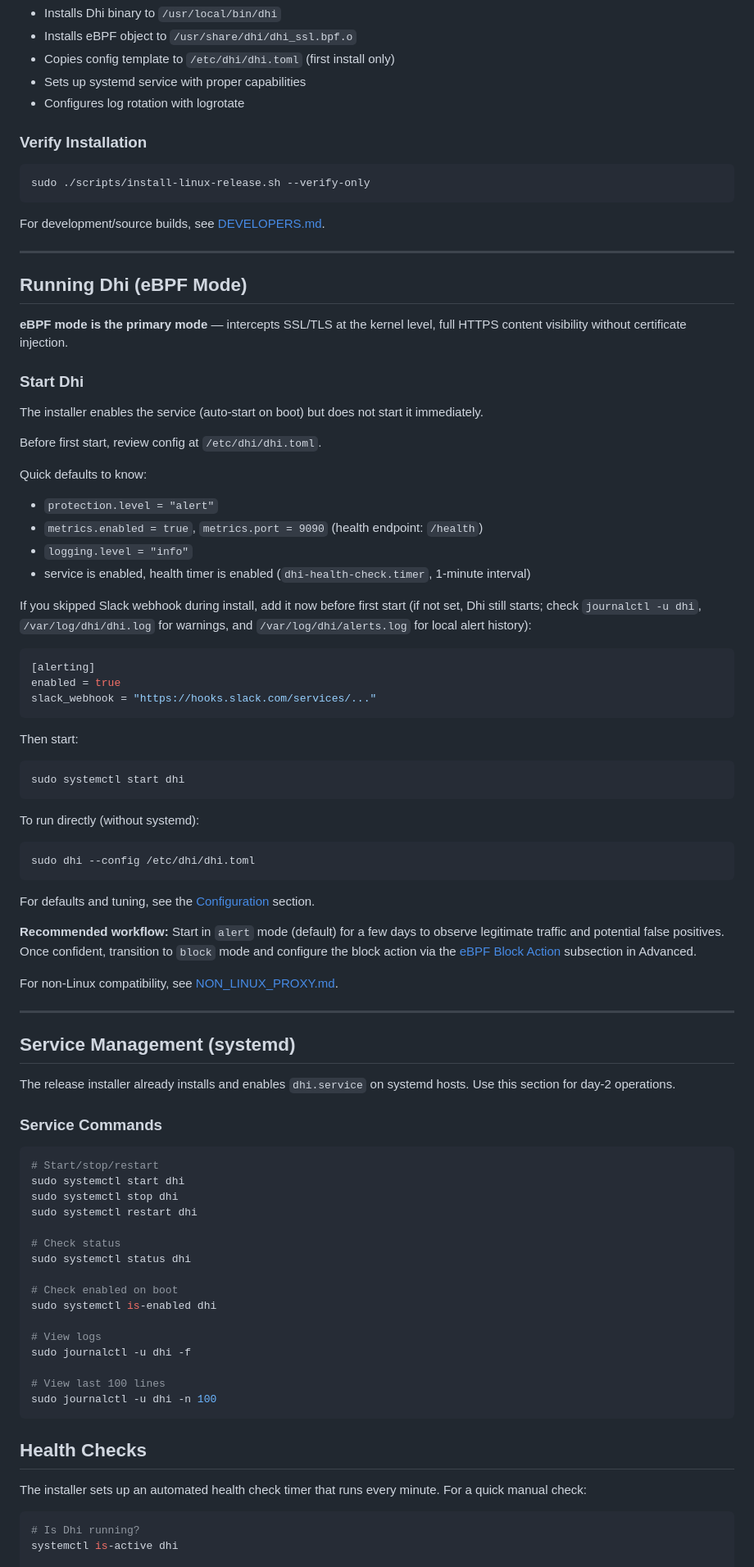
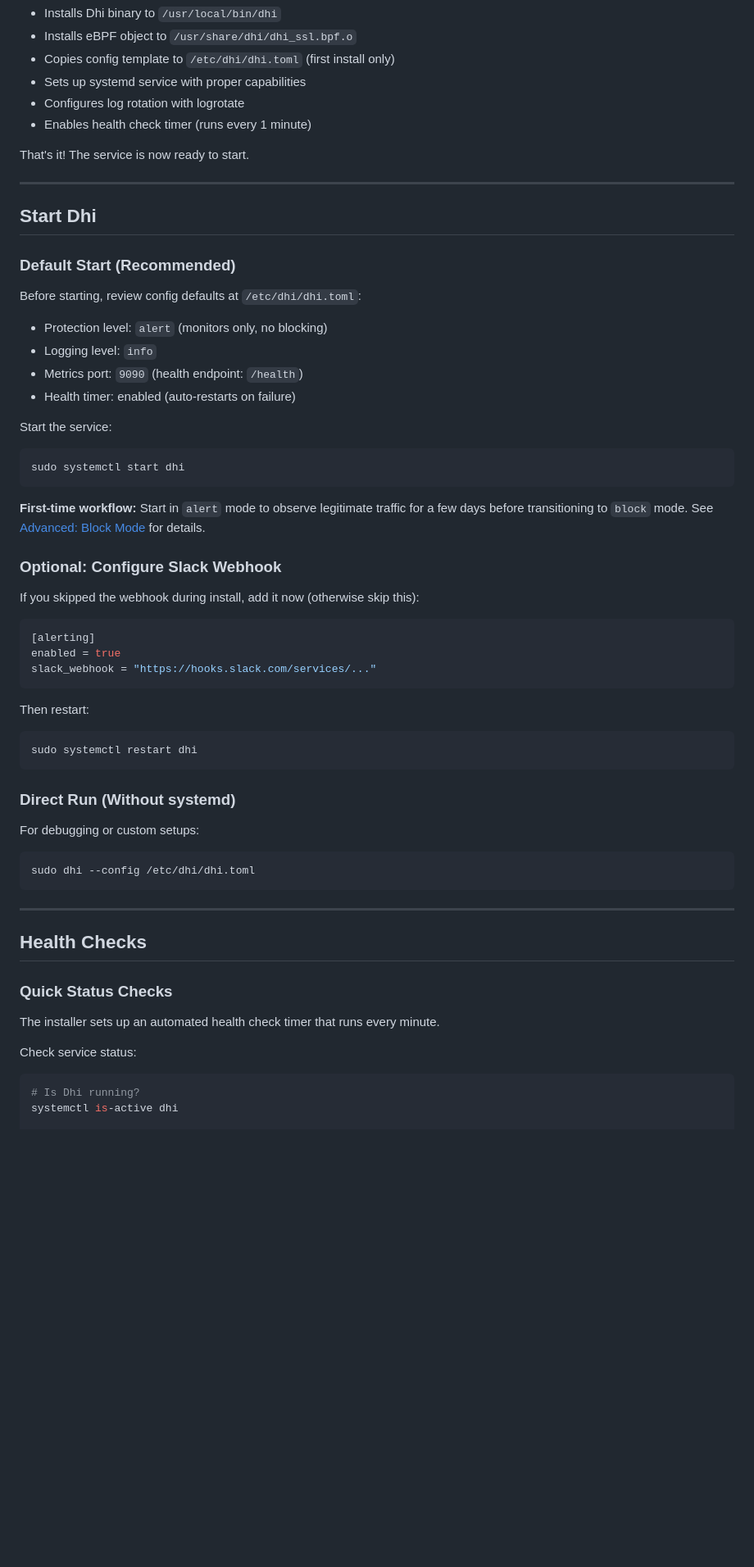
Before and after one commit to seconize-co/dhi, a Markdown page: docs/OPERATIONS.md, the part around one of its changes. Shown at 82% size. GitHub-like rendering; blank space fills up the shorter version.

````diff
--- a/docs/OPERATIONS.md
+++ b/docs/OPERATIONS.md
@@ -23,34 +29,33 @@ The installer automatically:
 - Copies config template to `/etc/dhi/dhi.toml` (first install only)
 - Sets up systemd service with proper capabilities
 - Configures log rotation with logrotate
+- Enables health check timer (runs every 1 minute)
 
-### Verify Installation
-
-```bash
-sudo ./scripts/install-linux-release.sh --verify-only
-```
-
-For development/source builds, see [DEVELOPERS.md](DEVELOPERS.md).
+That's it! The service is now ready to start.
 
 ---
 
-## Running Dhi (eBPF Mode)
+## Start Dhi
 
-**eBPF mode is the primary mode** — intercepts SSL/TLS at the kernel level, full HTTPS content visibility without certificate injection.
+### Default Start (Recommended)
 
-### Start Dhi
+Before starting, review config defaults at `/etc/dhi/dhi.toml`:
+- Protection level: `alert` (monitors only, no blocking)
+- Logging level: `info`
+- Metrics port: `9090` (health endpoint: `/health`)
+- Health timer: enabled (auto-restarts on failure)
 
-The installer enables the service (auto-start on boot) but does not start it immediately.
+Start the service:
 
-Before first start, review config at `/etc/dhi/dhi.toml`.
+```bash
+sudo systemctl start dhi
+```
 
-Quick defaults to know:
-- `protection.level = "alert"`
-- `metrics.enabled = true`, `metrics.port = 9090` (health endpoint: `/health`)
-- `logging.level = "info"`
-- service is enabled, health timer is enabled (`dhi-health-check.timer`, 1-minute interval)
+**First-time workflow:** Start in `alert` mode to observe legitimate traffic for a few days before transitioning to `block` mode. See [Advanced: Block Mode](#advanced-block-mode) for details.
 
-If you skipped Slack webhook during install, add it now before first start (if not set, Dhi still starts; check `journalctl -u dhi`, `/var/log/dhi/dhi.log` for warnings, and `/var/log/dhi/alerts.log` for local alert history):
+### Optional: Configure Slack Webhook
+
+If you skipped the webhook during install, add it now (otherwise skip this):
 
 ```toml
 [alerting]
@@ -58,55 +63,29 @@ enabled = true
 slack_webhook = "https://hooks.slack.com/services/..."
 ```
 
-Then start:
+Then restart:
 
 ```bash
-sudo systemctl start dhi
+sudo systemctl restart dhi
 ```
 
-To run directly (without systemd):
+### Direct Run (Without systemd)
+
+For debugging or custom setups:
 
 ```bash
 sudo dhi --config /etc/dhi/dhi.toml
 ```
 
-For defaults and tuning, see the [Configuration](#configuration) section.
-
-**Recommended workflow:** Start in `alert` mode (default) for a few days to observe legitimate traffic and potential false positives. Once confident, transition to `block` mode and configure the block action via the [eBPF Block Action](#ebpf-block-action) subsection in Advanced.
-
-For non-Linux compatibility, see [NON_LINUX_PROXY.md](NON_LINUX_PROXY.md).
-
 ---
-
-## Service Management (systemd)
-
-The release installer already installs and enables `dhi.service` on systemd hosts.
-Use this section for day-2 operations.
-
-### Service Commands
-
-```bash
-# Start/stop/restart
-sudo systemctl start dhi
-sudo systemctl stop dhi
-sudo systemctl restart dhi
-
-# Check status
-sudo systemctl status dhi
-
-# Check enabled on boot
-sudo systemctl is-enabled dhi
-
-# View logs
-sudo journalctl -u dhi -f
-
-# View last 100 lines
-sudo journalctl -u dhi -n 100
-```
 
 ## Health Checks
 
-The installer sets up an automated health check timer that runs every minute. For a quick manual check:
+### Quick Status Checks
+
+The installer sets up an automated health check timer that runs every minute.
+
+Check service status:
 
 ```bash
 # Is Dhi running?
````
Also changed, not shown: other parts of docs/OPERATIONS.md (+389 -221 lines).
